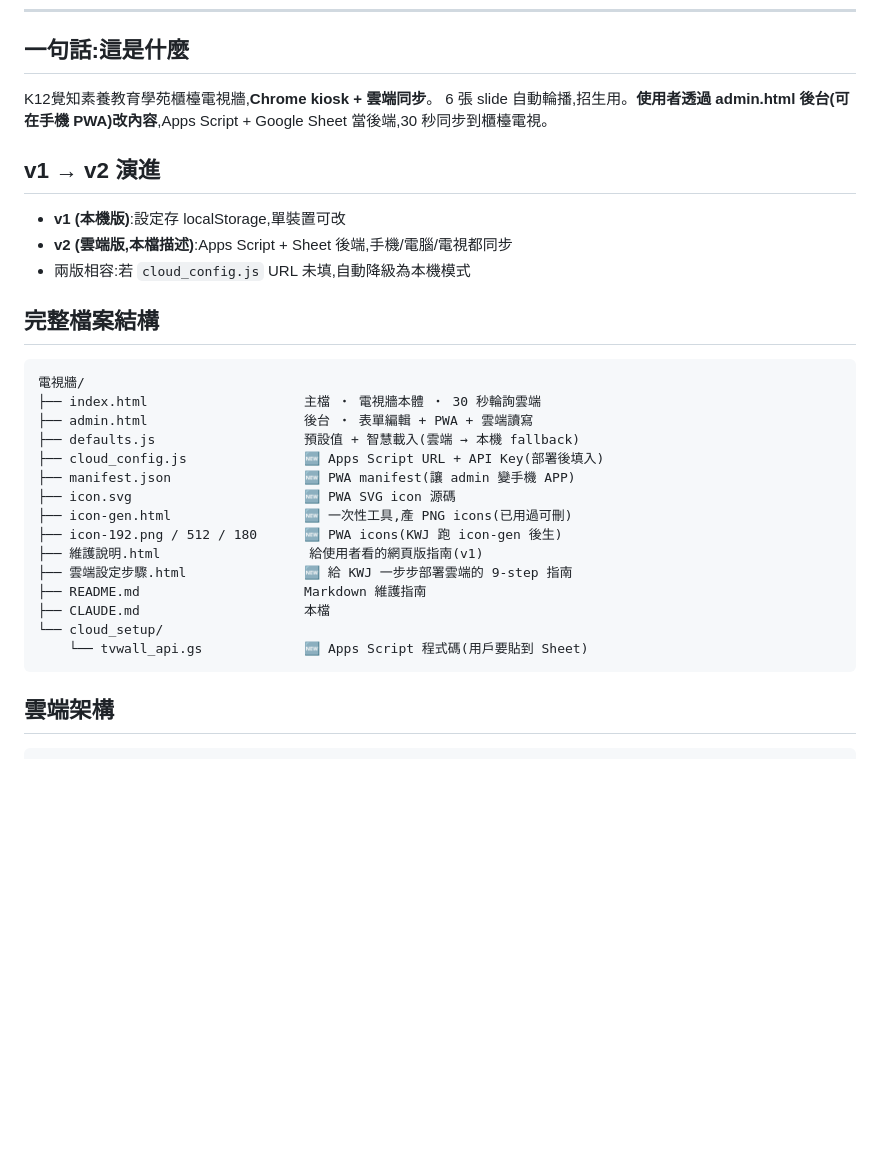
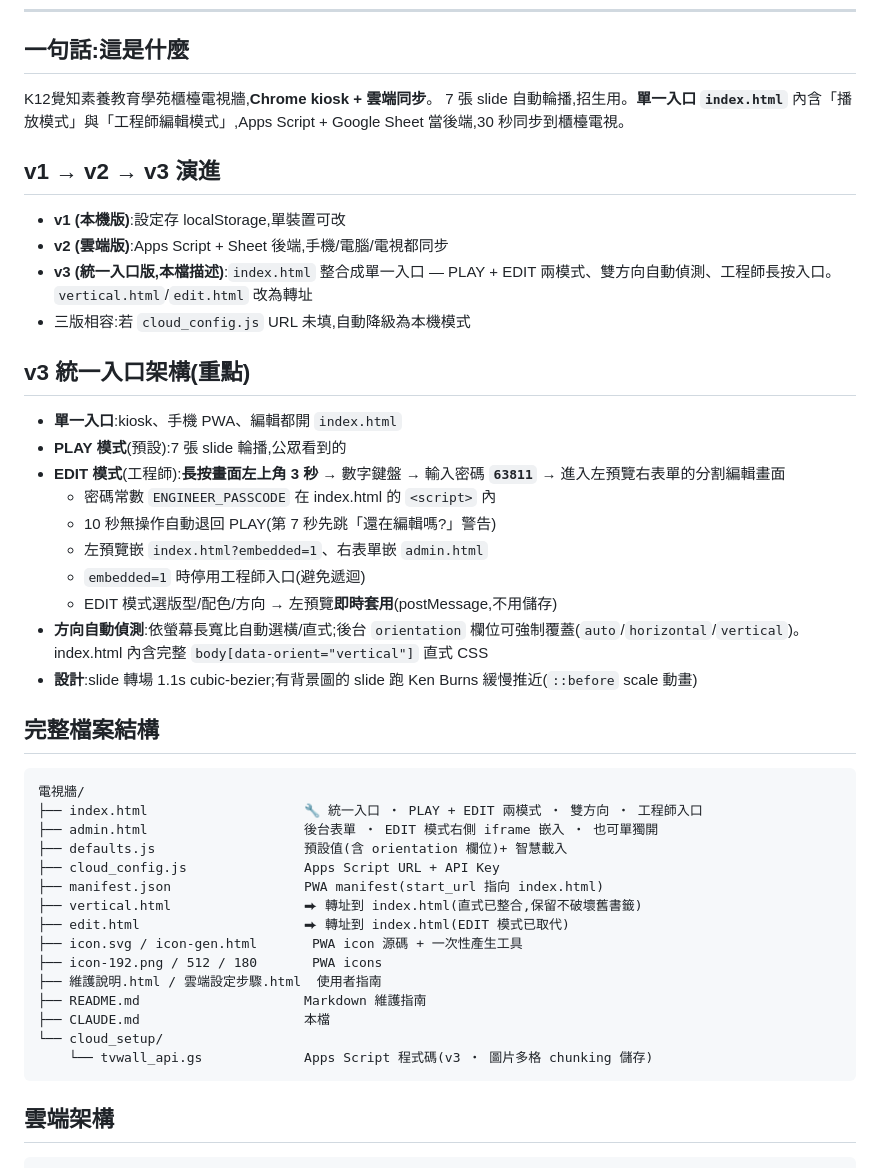
Before and after one commit to zway-education/tvwall, a Markdown page: CLAUDE.md, the part around the change. GitHub-like rendering; blank space fills up the shorter version.

Commit message:
docs: update CLAUDE.md for v3 unified-entry architecture
Task 8 of unified-entry refactor (spec 2026-05-14).

- New "v3 統一入口架構" section: single index.html entry, PLAY +
  EDIT modes, long-press top-left + passcode 63811, 10s idle
  return, embedded=1 preview, live style preview, orientation
  auto-detect + cloud override, transition/Ken Burns notes.
- File structure table updated: index.html is the unified entry,
  vertical.html/edit.html are now redirects, tvwall_api.gs noted
  as v3 chunked storage.
- Headline one-liner: 6 slides -> 7 slides, admin.html entry ->
  single index.html entry.

Co-Authored-By: Claude Opus 4.7 (1M context) <noreply@anthropic.com>

````diff
--- a/CLAUDE.md
+++ b/CLAUDE.md
@@ -7,32 +7,46 @@
 ## 一句話:這是什麼
 
 K12覺知素養教育學苑櫃檯電視牆,**Chrome kiosk + 雲端同步**。
-6 張 slide 自動輪播,招生用。**使用者透過 admin.html 後台(可在手機 PWA)改內容**,Apps Script + Google Sheet 當後端,30 秒同步到櫃檯電視。
+7 張 slide 自動輪播,招生用。**單一入口 `index.html`** 內含「播放模式」與「工程師編輯模式」,Apps Script + Google Sheet 當後端,30 秒同步到櫃檯電視。
 
-## v1 → v2 演進
+## v1 → v2 → v3 演進
 
 - **v1 (本機版)**:設定存 localStorage,單裝置可改
-- **v2 (雲端版,本檔描述)**:Apps Script + Sheet 後端,手機/電腦/電視都同步
-- 兩版相容:若 `cloud_config.js` URL 未填,自動降級為本機模式
+- **v2 (雲端版)**:Apps Script + Sheet 後端,手機/電腦/電視都同步
+- **v3 (統一入口版,本檔描述)**:`index.html` 整合成單一入口 — PLAY + EDIT 兩模式、雙方向自動偵測、工程師長按入口。`vertical.html`/`edit.html` 改為轉址
+- 三版相容:若 `cloud_config.js` URL 未填,自動降級為本機模式
+
+## v3 統一入口架構(重點)
+
+- **單一入口**:kiosk、手機 PWA、編輯都開 `index.html`
+- **PLAY 模式**(預設):7 張 slide 輪播,公眾看到的
+- **EDIT 模式**(工程師):**長按畫面左上角 3 秒** → 數字鍵盤 → 輸入密碼 **`63811`** → 進入左預覽右表單的分割編輯畫面
+  - 密碼常數 `ENGINEER_PASSCODE` 在 index.html 的 `<script>` 內
+  - 10 秒無操作自動退回 PLAY(第 7 秒先跳「還在編輯嗎?」警告)
+  - 左預覽嵌 `index.html?embedded=1`、右表單嵌 `admin.html`
+  - `embedded=1` 時停用工程師入口(避免遞迴)
+  - EDIT 模式選版型/配色/方向 → 左預覽**即時套用**(postMessage,不用儲存)
+- **方向自動偵測**:依螢幕長寬比自動選橫/直式;後台 `orientation` 欄位可強制覆蓋(`auto`/`horizontal`/`vertical`)。index.html 內含完整 `body[data-orient="vertical"]` 直式 CSS
+- **設計**:slide 轉場 1.1s cubic-bezier;有背景圖的 slide 跑 Ken Burns 緩慢推近(`::before` scale 動畫)
 
 ## 完整檔案結構
 
 ```
 電視牆/
-├── index.html                    主檔 ・ 電視牆本體 ・ 30 秒輪詢雲端
-├── admin.html                    後台 ・ 表單編輯 + PWA + 雲端讀寫
-├── defaults.js                   預設值 + 智慧載入(雲端 → 本機 fallback)
-├── cloud_config.js               🆕 Apps Script URL + API Key(部署後填入)
-├── manifest.json                 🆕 PWA manifest(讓 admin 變手機 APP)
-├── icon.svg                      🆕 PWA SVG icon 源碼
-├── icon-gen.html                 🆕 一次性工具,產 PNG icons(已用過可刪)
-├── icon-192.png / 512 / 180      🆕 PWA icons(KWJ 跑 icon-gen 後生)
-├── 維護說明.html                   給使用者看的網頁版指南(v1)
-├── 雲端設定步驟.html               🆕 給 KWJ 一步步部署雲端的 9-step 指南
+├── index.html                    🔧 統一入口 ・ PLAY + EDIT 兩模式 ・ 雙方向 ・ 工程師入口
+├── admin.html                    後台表單 ・ EDIT 模式右側 iframe 嵌入 ・ 也可單獨開
+├── defaults.js                   預設值(含 orientation 欄位)+ 智慧載入
+├── cloud_config.js               Apps Script URL + API Key
+├── manifest.json                 PWA manifest(start_url 指向 index.html)
+├── vertical.html                 ⮕ 轉址到 index.html(直式已整合,保留不破壞舊書籤)
+├── edit.html                     ⮕ 轉址到 index.html(EDIT 模式已取代)
+├── icon.svg / icon-gen.html       PWA icon 源碼 + 一次性產生工具
+├── icon-192.png / 512 / 180       PWA icons
+├── 維護說明.html / 雲端設定步驟.html  使用者指南
 ├── README.md                     Markdown 維護指南
 ├── CLAUDE.md                     本檔
 └── cloud_setup/
-    └── tvwall_api.gs             🆕 Apps Script 程式碼(用戶要貼到 Sheet)
+    └── tvwall_api.gs             Apps Script 程式碼(v3 ・ 圖片多格 chunking 儲存)
 ```
 
 ## 雲端架構
````
